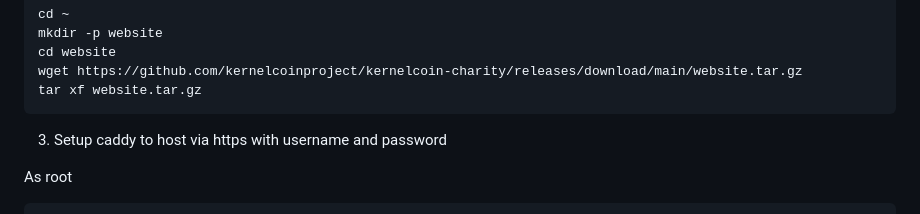
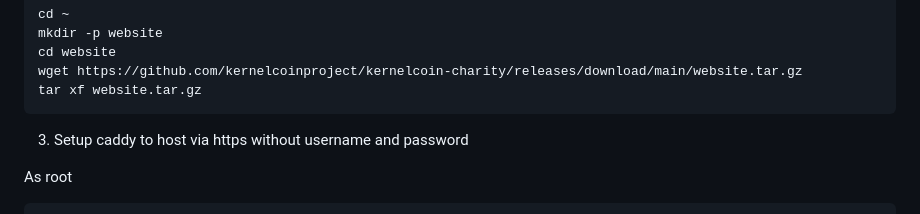
Before and after one commit to kernelcoinproject/kernelcoin-pool, a Markdown page: README.md, the part around the change. Drawn GitHub-style.

````diff
--- a/README.md
+++ b/README.md
@@ -54,7 +54,7 @@ tar xf website.tar.gz
 ```
 
 
-3. Setup caddy to host via https with username and password
+3. Setup caddy to host via https without username and password
 
 As root
 ```
````
